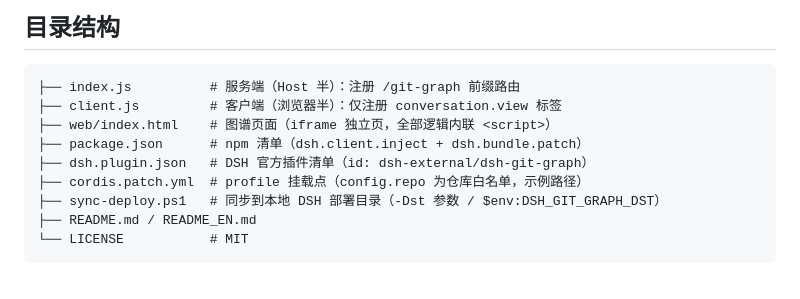
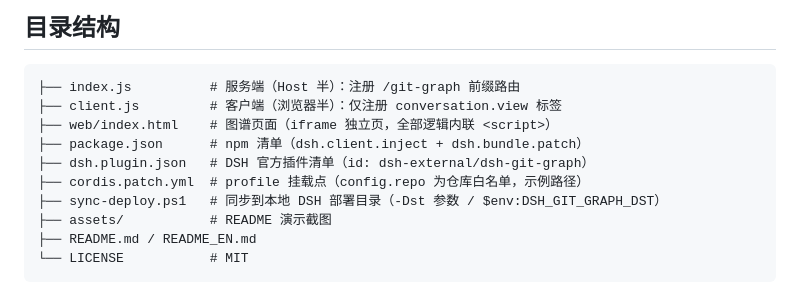
Before and after one commit to H2O-MERO/dsh-git-studio, a Markdown page: AGENTS.md, the part around the change. Drawn GitHub-style.

````diff
--- a/AGENTS.md
+++ b/AGENTS.md
@@ -20,6 +20,7 @@ dsh-git-graph 是 DeepSeek Harness (DSH) Web GUI 的嵌入式 Git 仓库图谱
 ├── dsh.plugin.json   # DSH 官方插件清单（id: dsh-external/dsh-git-graph）
 ├── cordis.patch.yml  # profile 挂载点（config.repo 为仓库白名单，示例路径）
 ├── sync-deploy.ps1   # 同步到本地 DSH 部署目录（-Dst 参数 / $env:DSH_GIT_GRAPH_DST）
+├── assets/           # README 演示截图
 ├── README.md / README_EN.md
 └── LICENSE           # MIT
 ```
````
Also changed, not shown: README.md (+4 -0 lines), README_EN.md (+4 -0 lines), assets/git-graph-demo.png (added).
